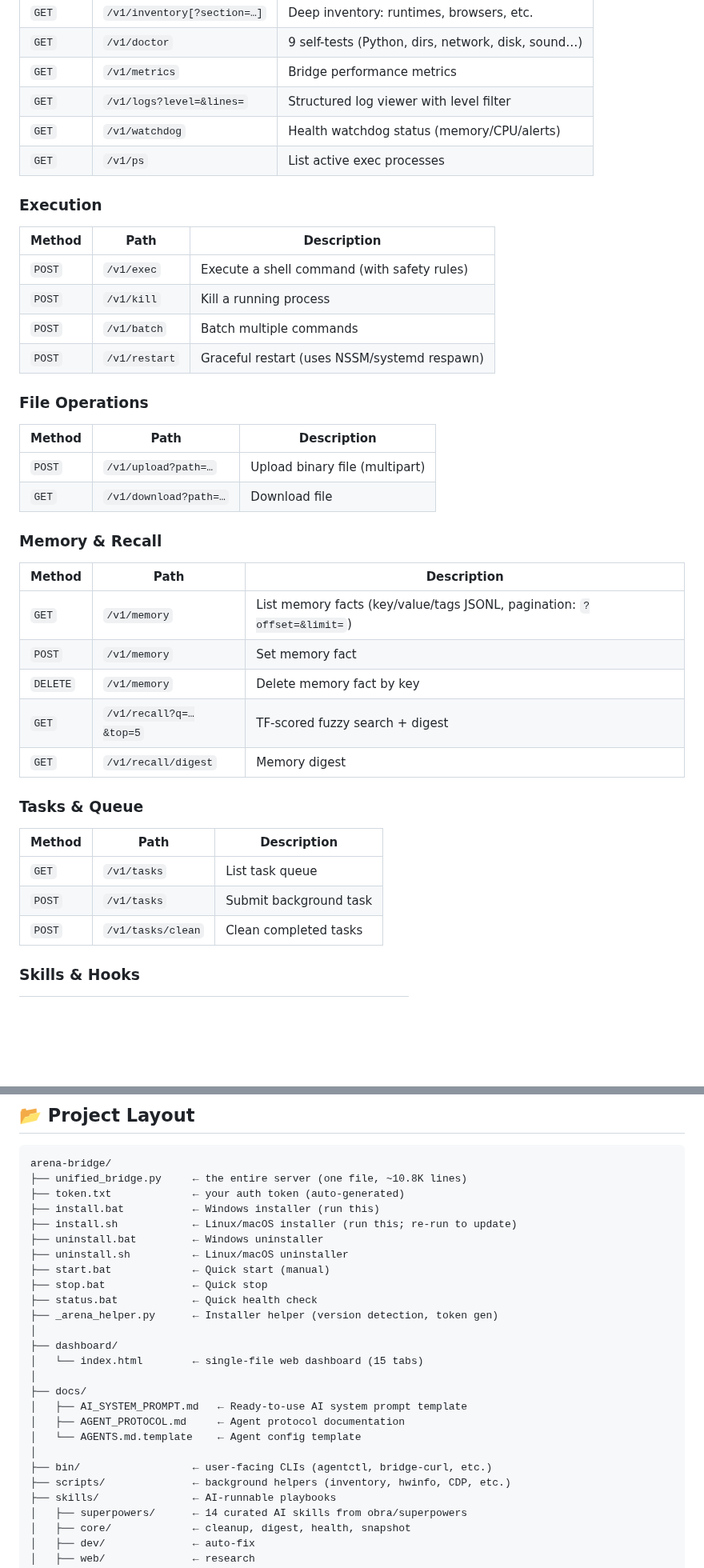
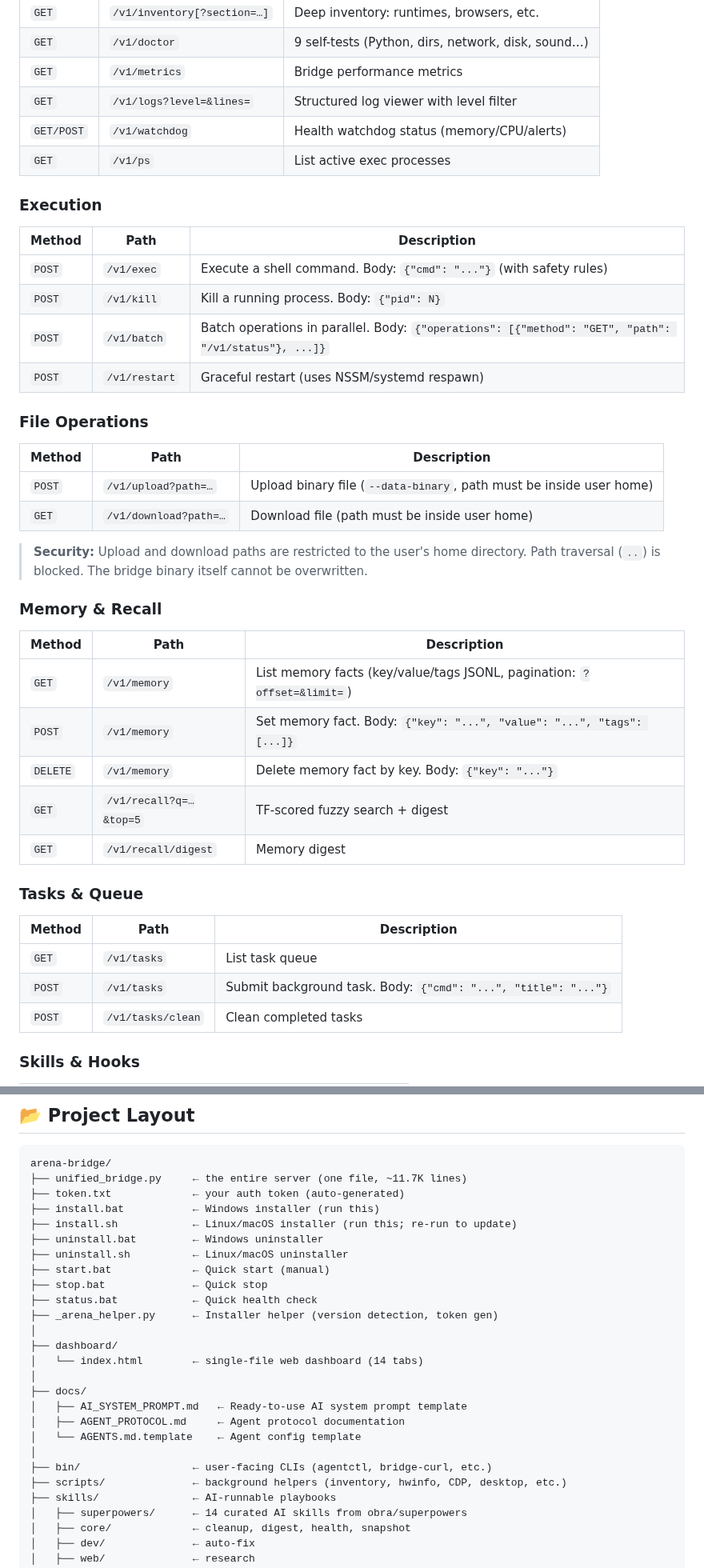
Before and after one commit to IvanSkainet/arena-agent, a Markdown page: README.md, 2 parts joined by grey strips. Shown at 80% size. Drawn GitHub-style; blank space fills up the shorter version.

````diff
--- a/README.md
+++ b/README.md
@@ -213,32 +214,34 @@ Removes the service, scheduled task, and deletes all bridge files. Token and mem
 | `GET` | `/v1/doctor` | 9 self-tests (Python, dirs, network, disk, sound…) |
 | `GET` | `/v1/metrics` | Bridge performance metrics |
 | `GET` | `/v1/logs?level=&lines=` | Structured log viewer with level filter |
-| `GET` | `/v1/watchdog` | Health watchdog status (memory/CPU/alerts) |
+| `GET/POST` | `/v1/watchdog` | Health watchdog status (memory/CPU/alerts) |
 | `GET` | `/v1/ps` | List active exec processes |
 
 ### Execution
 
 | Method | Path | Description |
 |--------|------|-------------|
-| `POST` | `/v1/exec` | Execute a shell command (with safety rules) |
-| `POST` | `/v1/kill` | Kill a running process |
-| `POST` | `/v1/batch` | Batch multiple commands |
+| `POST` | `/v1/exec` | Execute a shell command. Body: `{"cmd": "..."}` (with safety rules) |
+| `POST` | `/v1/kill` | Kill a running process. Body: `{"pid": N}` |
+| `POST` | `/v1/batch` | Batch operations in parallel. Body: `{"operations": [{"method": "GET", "path": "/v1/status"}, ...]}` |
 | `POST` | `/v1/restart` | Graceful restart (uses NSSM/systemd respawn) |
 
 ### File Operations
 
 | Method | Path | Description |
 |--------|------|-------------|
-| `POST` | `/v1/upload?path=…` | Upload binary file (multipart) |
-| `GET` | `/v1/download?path=…` | Download file |
+| `POST` | `/v1/upload?path=…` | Upload binary file (`--data-binary`, path must be inside user home) |
+| `GET` | `/v1/download?path=…` | Download file (path must be inside user home) |
+
+> **Security:** Upload and download paths are restricted to the user's home directory. Path traversal (`..`) is blocked. The bridge binary itself cannot be overwritten.
 
 ### Memory & Recall
 
 | Method | Path | Description |
 |--------|------|-------------|
 | `GET` | `/v1/memory` | List memory facts (key/value/tags JSONL, pagination: `?offset=&limit=`) |
-| `POST` | `/v1/memory` | Set memory fact |
-| `DELETE` | `/v1/memory` | Delete memory fact by key |
+| `POST` | `/v1/memory` | Set memory fact. Body: `{"key": "...", "value": "...", "tags": [...]}` |
+| `DELETE` | `/v1/memory` | Delete memory fact by key. Body: `{"key": "..."}` |
 | `GET` | `/v1/recall?q=…&top=5` | TF-scored fuzzy search + digest |
 | `GET` | `/v1/recall/digest` | Memory digest |
 
@@ -247,7 +250,7 @@ Removes the service, scheduled task, and deletes all bridge files. Token and mem
 | Method | Path | Description |
 |--------|------|-------------|
 | `GET` | `/v1/tasks` | List task queue |
-| `POST` | `/v1/tasks` | Submit background task |
+| `POST` | `/v1/tasks` | Submit background task. Body: `{"cmd": "...", "title": "..."}` |
 | `POST` | `/v1/tasks/clean` | Clean completed tasks |
 
 ### Skills & Hooks
@@ -454,7 +471,7 @@ launchctl kickstart -k    gui/$UID/com.arena.bridge
 
 ```
 arena-bridge/
-├── unified_bridge.py     ← the entire server (one file, ~10.8K lines)
+├── unified_bridge.py     ← the entire server (one file, ~11.7K lines)
 ├── token.txt             ← your auth token (auto-generated)
 ├── install.bat           ← Windows installer (run this)
 ├── install.sh            ← Linux/macOS installer (run this; re-run to update)
@@ -466,7 +483,7 @@ arena-bridge/
 ├── _arena_helper.py      ← Installer helper (version detection, token gen)
 │
 ├── dashboard/
-│   └── index.html        ← single-file web dashboard (15 tabs)
+│   └── index.html        ← single-file web dashboard (14 tabs)
 │
 ├── docs/
 │   ├── AI_SYSTEM_PROMPT.md   ← Ready-to-use AI system prompt template
@@ -474,7 +491,7 @@ arena-bridge/
 │   └── AGENTS.md.template    ← Agent config template
 │
 ├── bin/                  ← user-facing CLIs (agentctl, bridge-curl, etc.)
-├── scripts/              ← background helpers (inventory, hwinfo, CDP, etc.)
+├── scripts/              ← background helpers (inventory, hwinfo, CDP, desktop, etc.)
 ├── skills/               ← AI-runnable playbooks
 │   ├── superpowers/      ← 14 curated AI skills from obra/superpowers
 │   ├── core/             ← cleanup, digest, health, snapshot
````
Also changed, not shown: other parts of README.md (+74 -21 lines).
